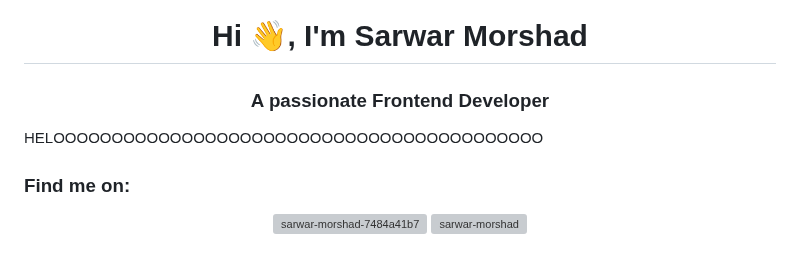
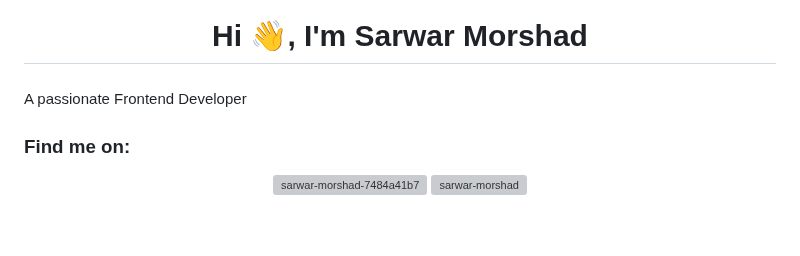
Before and after one commit to SarwarMorshad/SarwarMorshad, a Markdown page: README.md, the part around the change. Drawn GitHub-style; blank space fills up the shorter version; grey boxes are pictures that could not be loaded.

```diff
--- a/README.md
+++ b/README.md
@@ -4,8 +4,8 @@
 
 <h1 align="center" style="font-family:verdana">Hi 👋, I'm Sarwar Morshad</h1>
 
-<h3 align="center">A passionate Frontend Developer</h3>
-<p style="font-family:verdana"> HELOOOOOOOOOOOOOOOOOOOOOOOOOOOOOOOOOOOOOOOOOO</p>
+<h3 align="center"></h3>
+<p style="font-family:verdana">A passionate Frontend Developer</p>
 
 
 <h3 align="left">Find me on:</h3>
```
